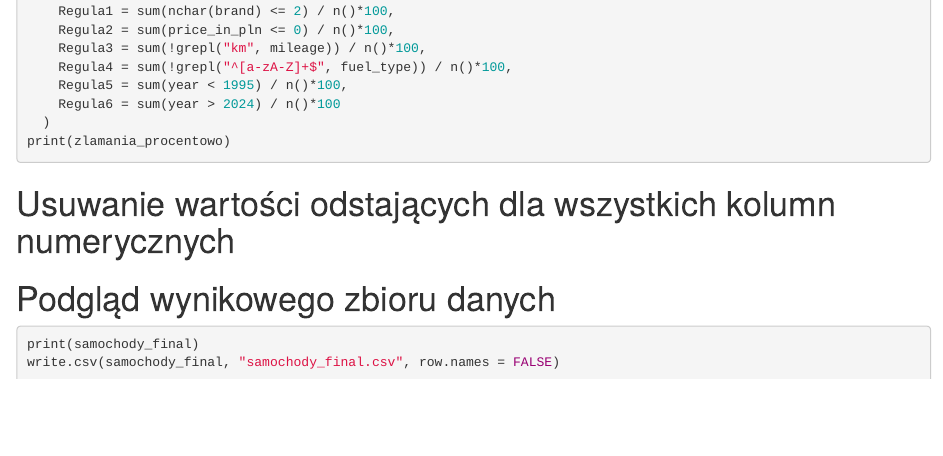
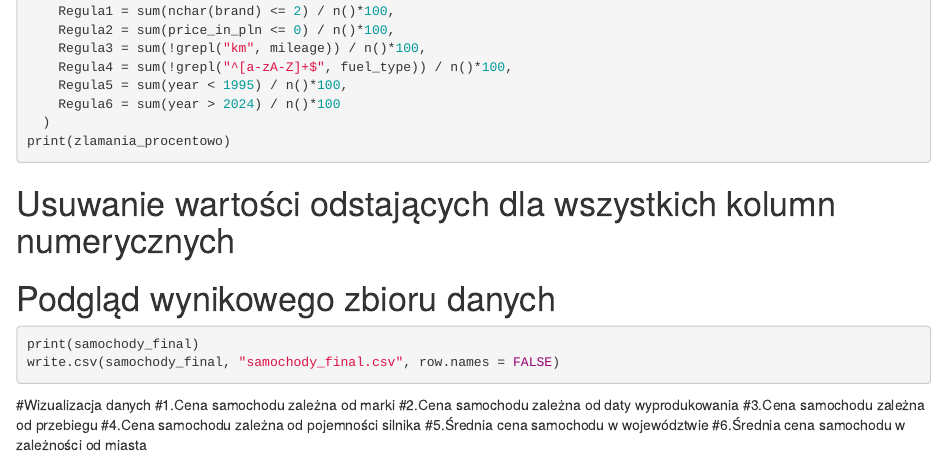
Before and after one commit to justynazmuda/oferty_samochodow, an R Markdown document (Projekt.Rmd): the page in a window 1100 px wide, from 2210 px down. Rendered offline with R 4.5, knitr and Pandoc, with nearby package versions; the code chunks are not run, so their results and figures are left out.

Commit message:
Tytuły wykresów

````diff
--- a/Projekt.Rmd
+++ b/Projekt.Rmd
@@ -170,3 +170,15 @@ samochody_final <- samochody_new_rules %>%
 print(samochody_final)
 write.csv(samochody_final, "samochody_final.csv", row.names = FALSE)
 ```
+
+#Wizualizacja danych
+#1.Cena samochodu zależna od marki
+#2.Cena samochodu zależna od daty wyprodukowania
+#3.Cena samochodu zależna od przebiegu
+#4.Cena samochodu zależna od pojemności silnika
+#5.Średnia cena samochodu w województwie
+#6.Średnia cena samochodu w zależności od miasta
+
+```{r}
+
+```
````
